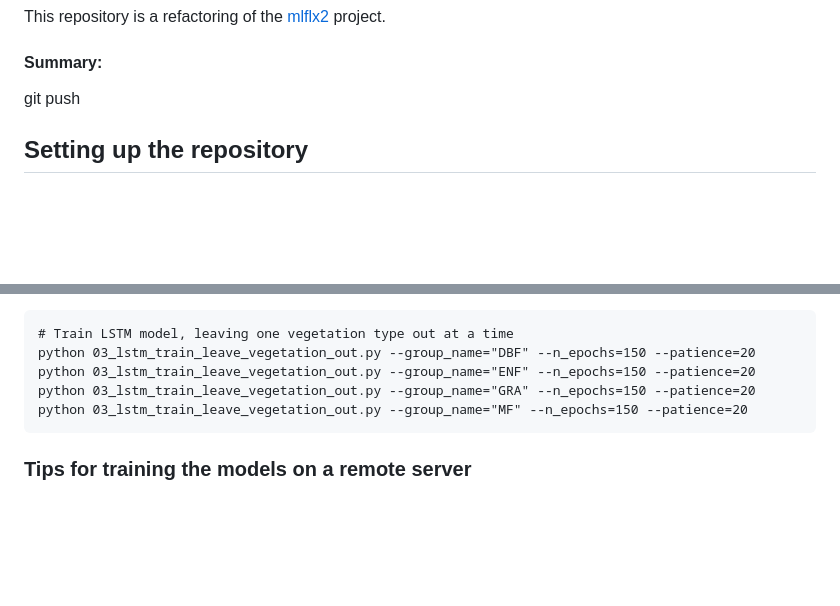
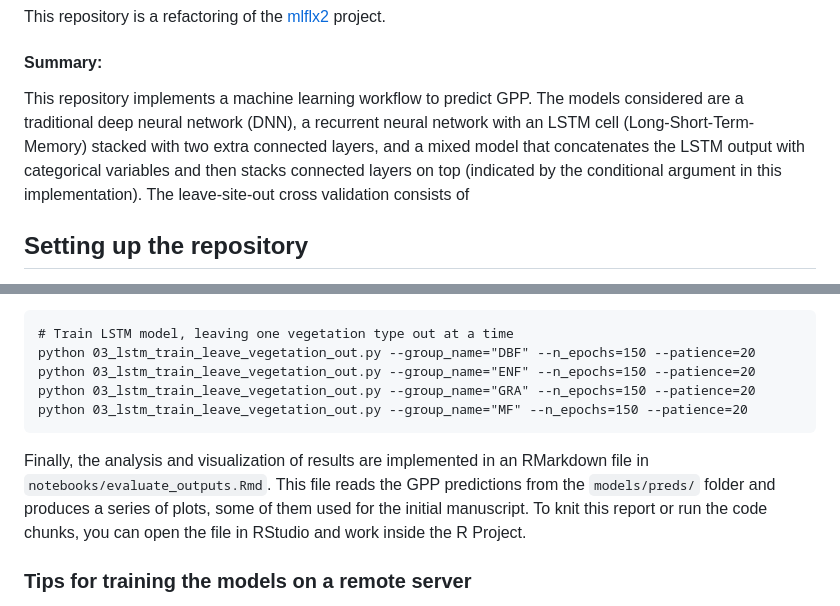
Before and after one commit to pepaaran/mlflx3, a Markdown page: README.md, 2 parts joined by grey strips. GitHub-like rendering; blank space fills up the shorter version.

Commit message:
info about Rmd

````diff
--- a/README.md
+++ b/README.md
@@ -4,7 +4,10 @@ This repository is a refactoring of the [mlflx2](https://github.com/geco-bern/ml
 
 #### Summary:
 
-git push
+This repository implements a machine learning workflow to predict GPP. The models considered are a traditional deep neural network
+(DNN), a recurrent neural network with an LSTM cell (Long-Short-Term-Memory) stacked with two extra connected layers, and a mixed model
+that concatenates the LSTM output with categorical variables and then stacks connected layers on top (indicated by the conditional
+argument in this implementation). The leave-site-out cross validation consists of
 
 ## Setting up the repository
 
@@ -134,6 +136,12 @@ python 03_lstm_train_leave_vegetation_out.py --group_name="GRA" --n_epochs=150 -
 python 03_lstm_train_leave_vegetation_out.py --group_name="MF" --n_epochs=150 --patience=20
 ```
 
+Finally, the analysis and visualization of results are implemented in an
+RMarkdown file in `notebooks/evaluate_outputs.Rmd`. This file reads the GPP
+predictions from the `models/preds/` folder and produces a series of plots,
+some of them used for the initial manuscript. To knit this report or run the
+code chunks, you can open the file in RStudio and work inside the R Project.
+
 ### Tips for training the models on a remote server
 
 The conda environment specified in `environment.yml` has been tested on the
````
Also changed, not shown: other parts of README.md (+0 -1 lines).
